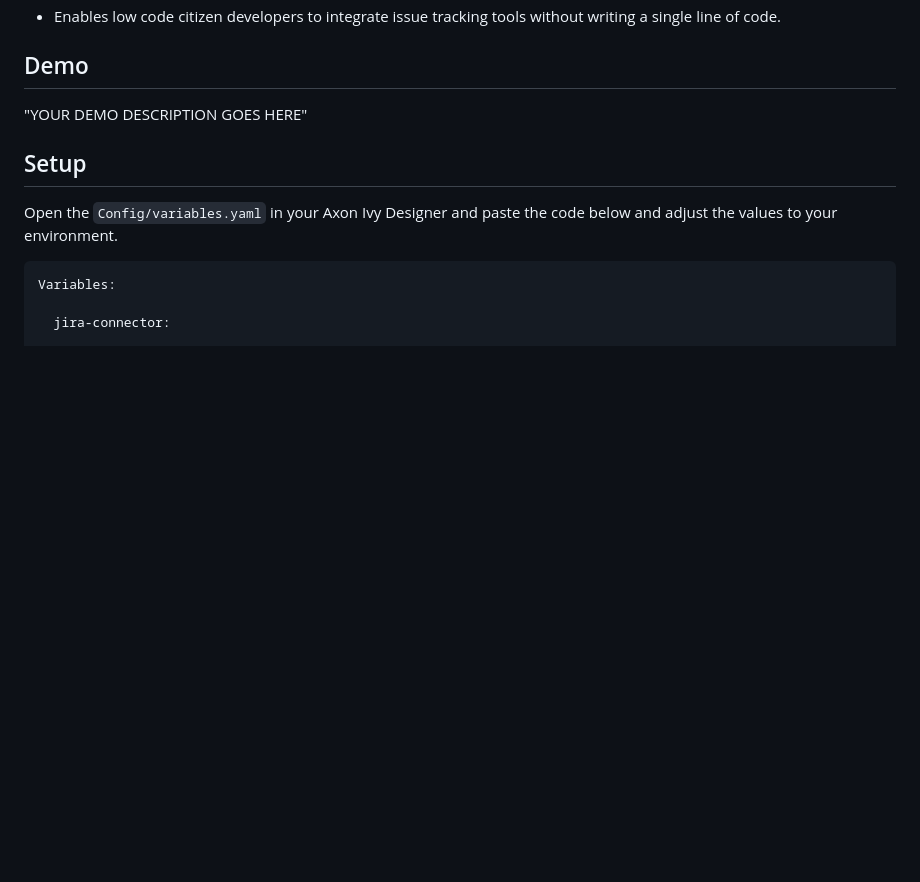
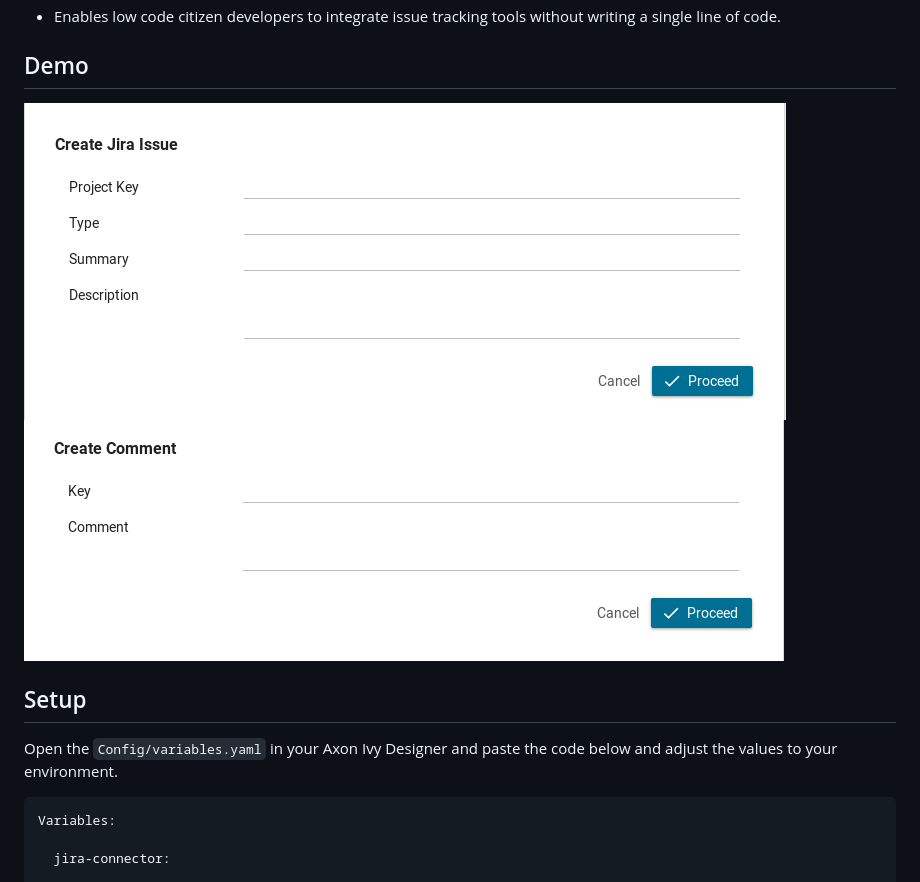
Before and after one commit to axonivy-market/jira-connector, a Markdown page: jira-connector-product/README.md, the part around the change. Drawn GitHub-style; pictures changed too: jira-connector-product/images/create-comment.png (added), jira-connector-product/images/create-issue.png (added); blank space fills up the shorter version.

Commit message:
Add demo to readme

```diff
--- a/jira-connector-product/README.md
+++ b/jira-connector-product/README.md
@@ -9,7 +9,9 @@ Axon Ivy's [Atlassian Jira Connector ](https://www.atlassian.com/software/jira)
 
 ## Demo
 
-"YOUR DEMO DESCRIPTION GOES HERE"
+![jira-connector Demo 1](images/create-issue.png "Create Jira issue")
+![jira-connector Demo 2](images/create-comment.png "Craete Jira comment")
+
 
 ## Setup
 
```
